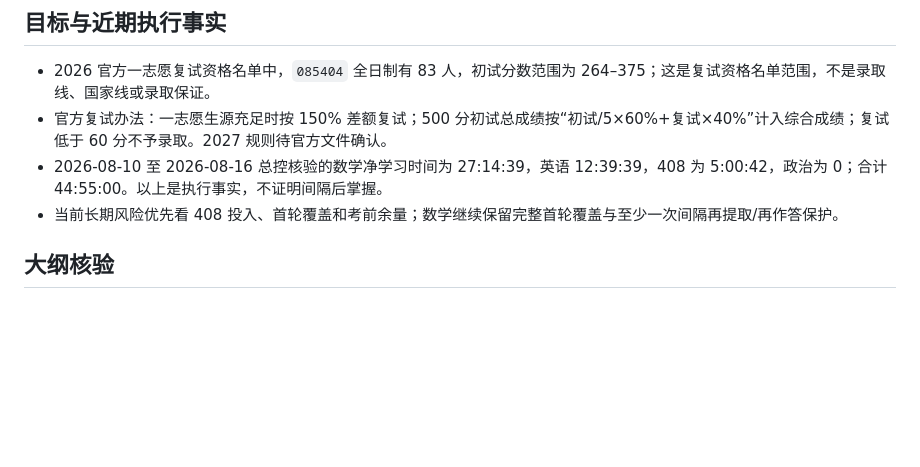
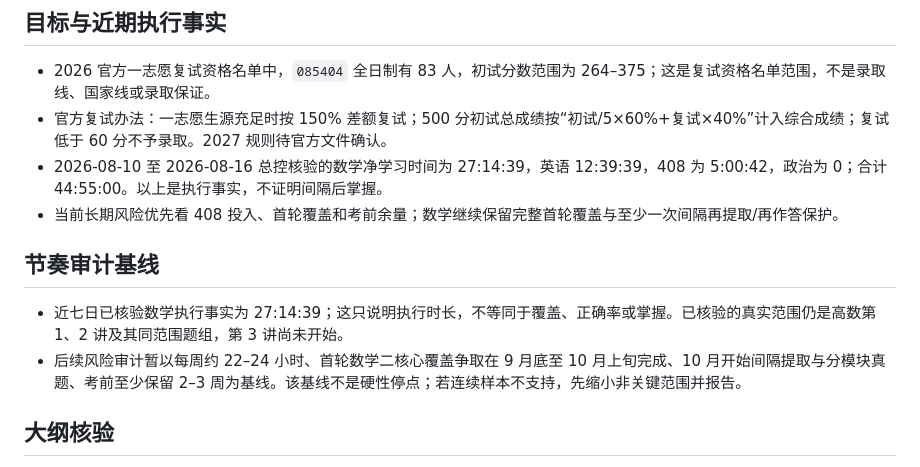
Before and after one commit to Evan-Joseph/math2-flashcards, a Markdown page: 00_学习状态.md, the part around the change. Drawn GitHub-style; blank space fills up the shorter version.

Commit message:
docs: record math pacing audit baseline

```diff
--- a/00_学习状态.md
+++ b/00_学习状态.md
@@ -13,6 +13,11 @@
 - 官方复试办法：一志愿生源充足时按 150% 差额复试；500 分初试总成绩按“初试/5×60%+复试×40%”计入综合成绩；复试低于 60 分不予录取。2027 规则待官方文件确认。
 - 2026-08-10 至 2026-08-16 总控核验的数学净学习时间为 27:14:39，英语 12:39:39，408 为 5:00:42，政治为 0；合计 44:55:00。以上是执行事实，不证明间隔后掌握。
 - 当前长期风险优先看 408 投入、首轮覆盖和考前余量；数学继续保留完整首轮覆盖与至少一次间隔再提取/再作答保护。
+
+## 节奏审计基线
+
+- 近七日已核验数学执行事实为 27:14:39；这只说明执行时长，不等同于覆盖、正确率或掌握。已核验的真实范围仍是高数第 1、2 讲及其同范围题组，第 3 讲尚未开始。
+- 后续风险审计暂以每周约 22–24 小时、首轮数学二核心覆盖争取在 9 月底至 10 月上旬完成、10 月开始间隔提取与分模块真题、考前至少保留 2–3 周为基线。该基线不是硬性停点；若连续样本不支持，先缩小非关键范围并报告。
 
 ## 大纲核验
 
```
